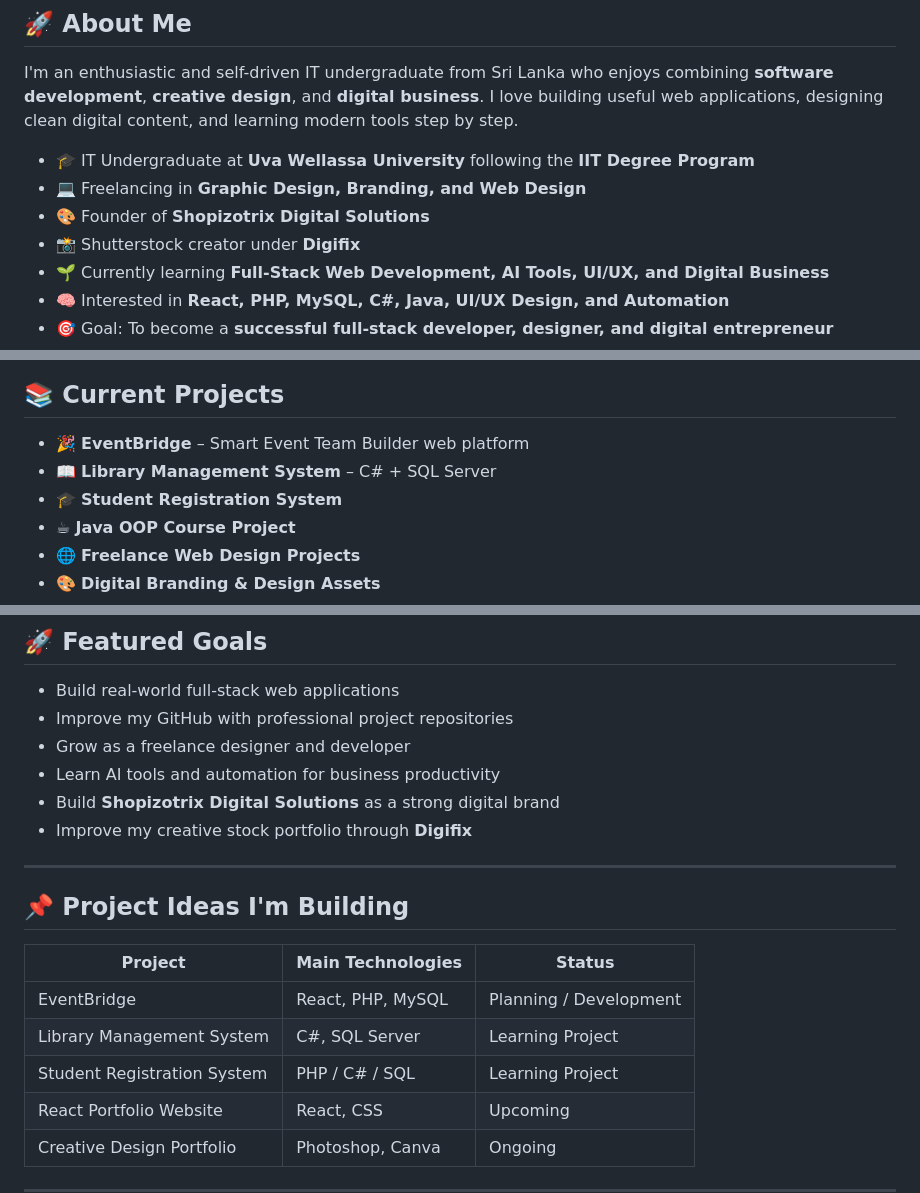
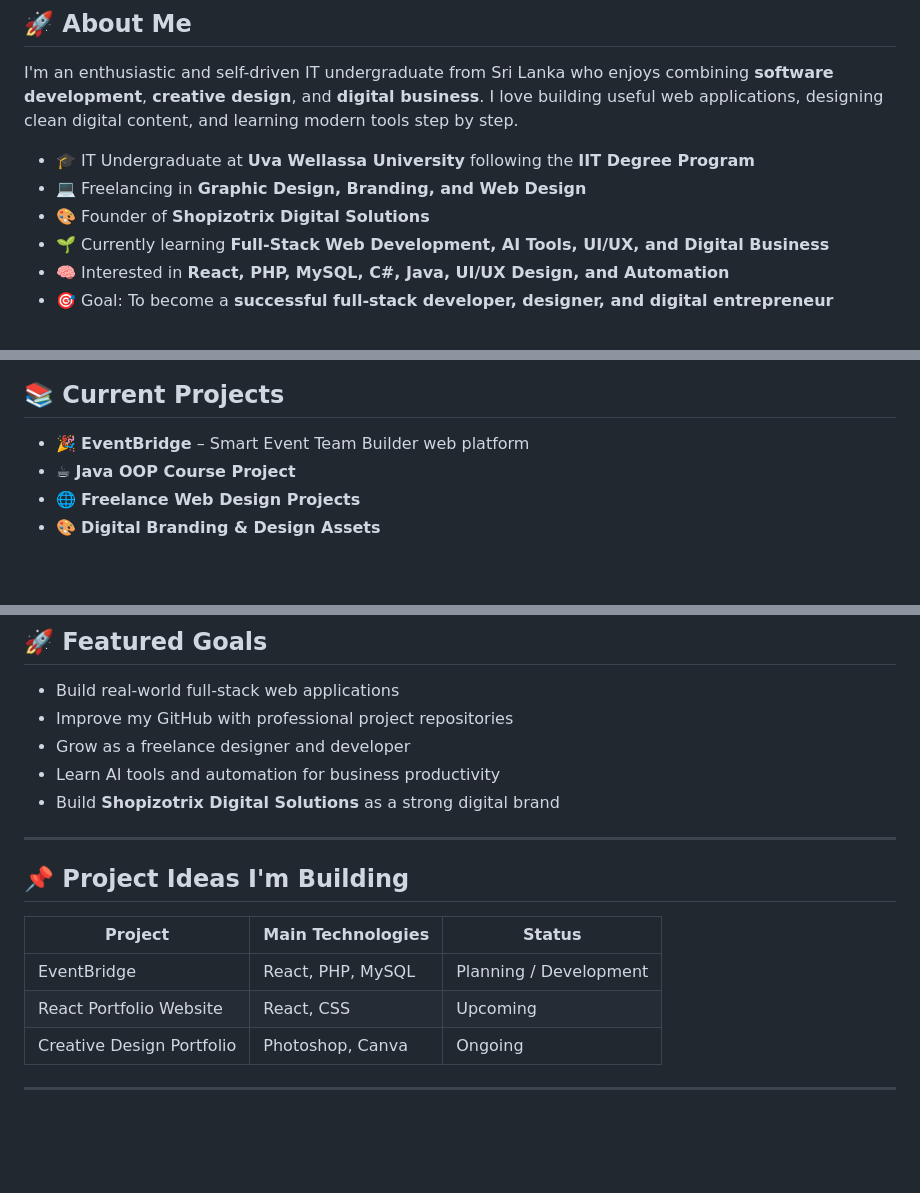
Before and after one commit to nhansaka/nhansaka, a Markdown page: README.md, 3 parts joined by grey strips. Drawn GitHub-style; blank space fills up the shorter version.

```diff
--- a/README.md
+++ b/README.md
@@ -23,7 +23,6 @@ I'm an enthusiastic and self-driven IT undergraduate from Sri Lanka who enjoys c
 - 🎓 IT Undergraduate at **Uva Wellassa University** following the **IIT Degree Program**
 - 💻 Freelancing in **Graphic Design, Branding, and Web Design**
 - 🎨 Founder of **Shopizotrix Digital Solutions**
-- 📸 Shutterstock creator under **Digifix**
 - 🌱 Currently learning **Full-Stack Web Development, AI Tools, UI/UX, and Digital Business**
 - 🧠 Interested in **React, PHP, MySQL, C#, Java, UI/UX Design, and Automation**
 - 🎯 Goal: To become a **successful full-stack developer, designer, and digital entrepreneur**
@@ -70,8 +68,6 @@ I'm an enthusiastic and self-driven IT undergraduate from Sri Lanka who enjoys c
 ## 📚 Current Projects
 
 - 🎉 **EventBridge** – Smart Event Team Builder web platform
-- 📖 **Library Management System** – C# + SQL Server
-- 🎓 **Student Registration System**
 - ☕ **Java OOP Course Project**
 - 🌐 **Freelance Web Design Projects**
 - 🎨 **Digital Branding & Design Assets**
@@ -87,8 +83,6 @@ I'm an enthusiastic and self-driven IT undergraduate from Sri Lanka who enjoys c
 - Grow as a freelance designer and developer
 - Learn AI tools and automation for business productivity
 - Build **Shopizotrix Digital Solutions** as a strong digital brand
-- Improve my creative stock portfolio through **Digifix**
-
 ---
 
 ## 📌 Project Ideas I'm Building
@@ -96,8 +90,6 @@ I'm an enthusiastic and self-driven IT undergraduate from Sri Lanka who enjoys c
 | Project | Main Technologies | Status |
 |---|---|---|
 | EventBridge | React, PHP, MySQL | Planning / Development |
-| Library Management System | C#, SQL Server | Learning Project |
-| Student Registration System | PHP / C# / SQL | Learning Project |
 | React Portfolio Website | React, CSS | Upcoming |
 | Creative Design Portfolio | Photoshop, Canva | Ongoing |
 
```
Also changed, not shown: other parts of README.md (+0 -1 lines).
